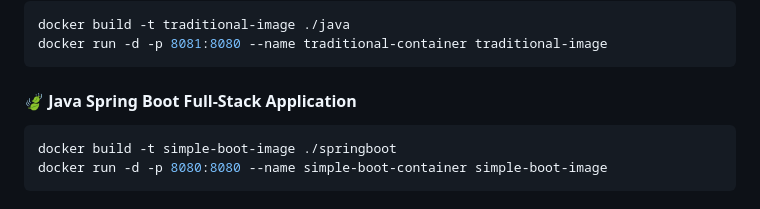
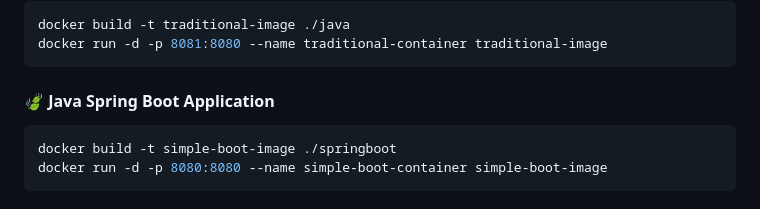
Before and after one commit to vivekbhangre/Docker_Practice, a Markdown page: README.md, the part around the change. GitHub-like rendering.

Commit message:
Update section title for Java Spring Boot application

````diff
--- a/README.md
+++ b/README.md
@@ -132,7 +132,7 @@ docker build -t traditional-image ./java
 docker run -d -p 8081:8080 --name traditional-container traditional-image
 ```
 
-#### 🍃 Java Spring Boot Full-Stack Application
+#### 🍃 Java Spring Boot Application
 ```bash
 docker build -t simple-boot-image ./springboot
 docker run -d -p 8080:8080 --name simple-boot-container simple-boot-image
````
